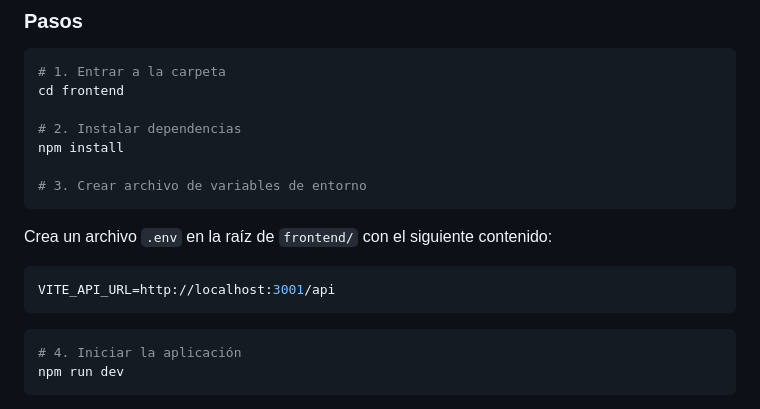
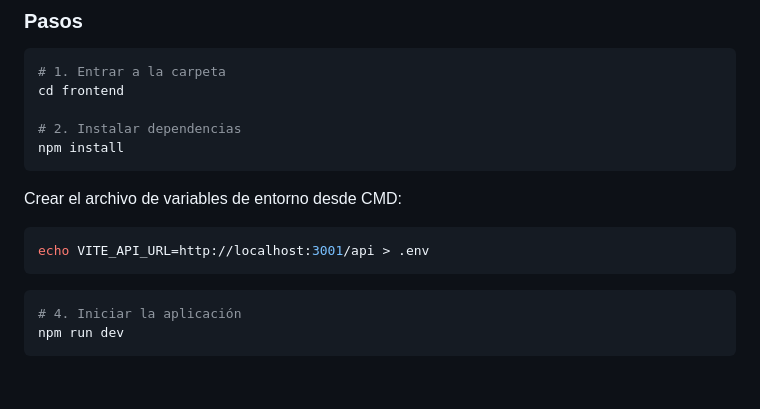
Before and after one commit to Celia-12/Proyecto-Mern, a Markdown page: frontend/README.md, the part around the change. Drawn GitHub-style; blank space fills up the shorter version.

````diff
--- a/frontend/README.md
+++ b/frontend/README.md
@@ -34,14 +34,12 @@ cd frontend
 
 # 2. Instalar dependencias
 npm install
-
-# 3. Crear archivo de variables de entorno
 ```
 
-Crea un archivo `.env` en la raíz de `frontend/` con el siguiente contenido:
+Crear el archivo de variables de entorno desde CMD:
 
-```env
-VITE_API_URL=http://localhost:3001/api
+```bash
+echo VITE_API_URL=http://localhost:3001/api > .env
 ```
 
 ```bash
````
